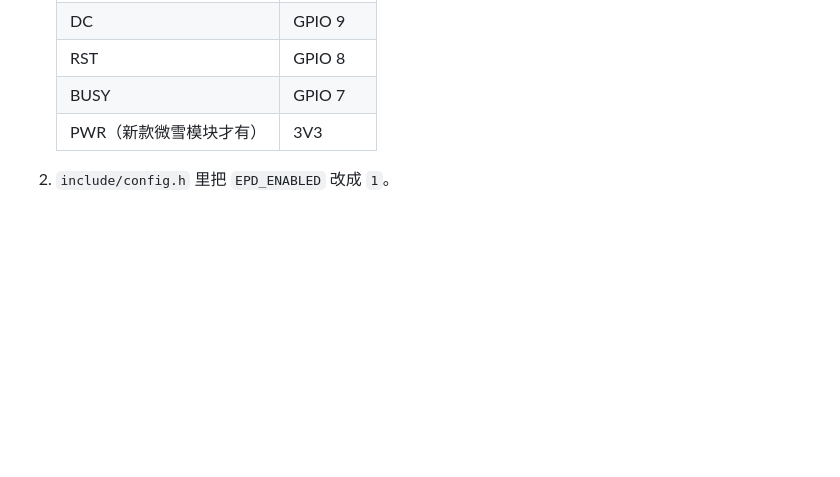
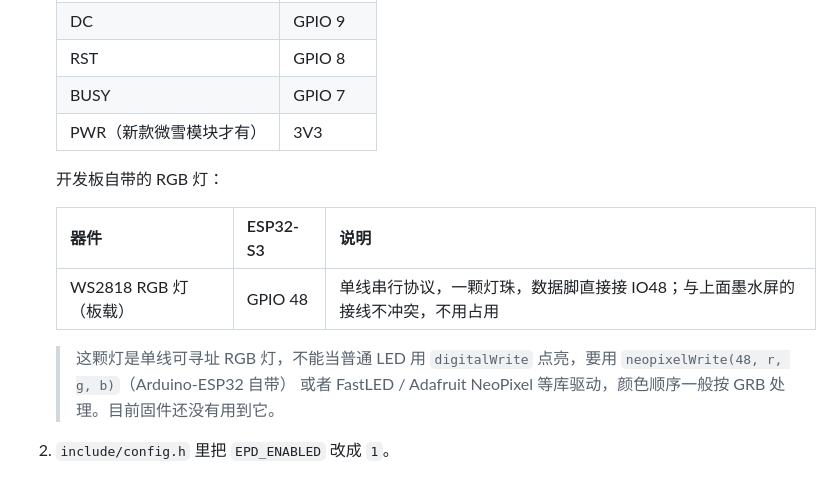
Before and after one commit to sijinhui/esp32-calendar, a Markdown page: README.md, the part around the change. Rendered like a GitHub page; blank space fills up the shorter version.

Commit message:
README: 补充板载 WS2818 RGB 灯 (GPIO48) 说明
Co-Authored-By: Claude Sonnet 5.5 <noreply@anthropic.com>
Claude-Session: https://claude.ai/code/session_016bu99BYFxpMeZy2BsT1oju

```diff
--- a/README.md
+++ b/README.md
@@ -143,6 +143,15 @@ node tools/test_web_subscriptions.mjs
    | BUSY | GPIO 7 |
    | PWR（新款微雪模块才有） | 3V3 |
 
+   开发板自带的 RGB 灯：
+
+   | 器件 | ESP32-S3 | 说明 |
+   |------|----------|------|
+   | WS2818 RGB 灯（板载） | GPIO 48 | 单线串行协议，一颗灯珠，数据脚直接接 IO48；与上面墨水屏的接线不冲突，不用占用 |
+
+   > 这颗灯是单线可寻址 RGB 灯，不能当普通 LED 用 `digitalWrite` 点亮，要用 `neopixelWrite(48, r, g, b)`（Arduino-ESP32 自带）
+   > 或者 FastLED / Adafruit NeoPixel 等库驱动，颜色顺序一般按 GRB 处理。目前固件还没有用到它。
+
 2. `include/config.h` 里把 `EPD_ENABLED` 改成 `1`。
 3. 驱动已按屏幕 IC（UC8176）设为 `GxEPD2_420c`，不用改。刷不出来时先查接线，串口出现 `Busy Timeout` 先检查 BUSY 线。
    以后换别的屏：UC8276 用 `GxEPD2_420c_Z21`，SSD1683 用 `GxEPD2_420c_GDEY042Z98`。
```
